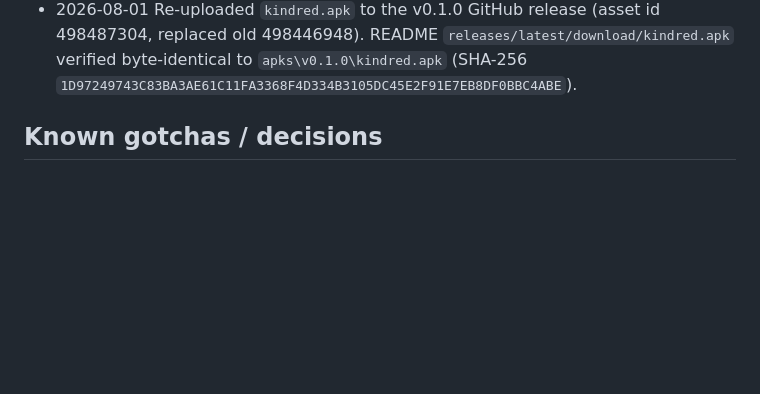
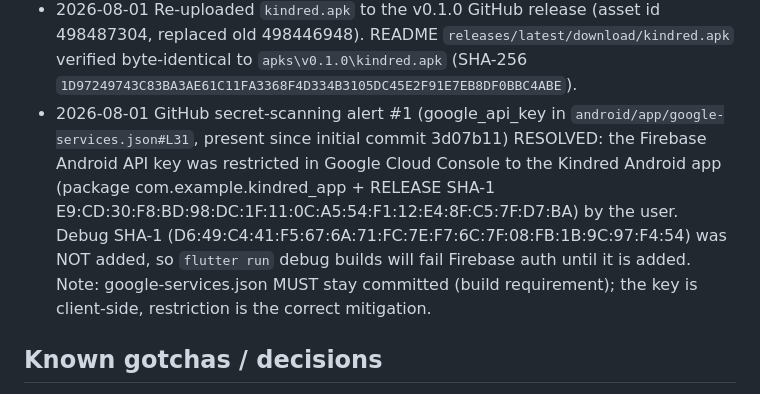
Before and after one commit to jonahb344-ai/kindred, a Markdown page: AGENTS.md, the part around the change. Drawn GitHub-style; blank space fills up the shorter version.

Commit message:
Note API key restriction in project memory

```diff
--- a/AGENTS.md
+++ b/AGENTS.md
@@ -125,6 +125,13 @@ public); secret values live only in the files/locations referenced below.
 - 2026-08-01 Re-uploaded `kindred.apk` to the v0.1.0 GitHub release (asset id 498487304, replaced
   old 498446948). README `releases/latest/download/kindred.apk` verified byte-identical to
   `apks\v0.1.0\kindred.apk` (SHA-256 `1D97249743C83BA3AE61C11FA3368F4D334B3105DC45E2F91E7EB8DF0BBC4ABE`).
+- 2026-08-01 GitHub secret-scanning alert #1 (google_api_key in `android/app/google-services.json#L31`,
+  present since initial commit 3d07b11) RESOLVED: the Firebase Android API key was restricted in
+  Google Cloud Console to the Kindred Android app (package com.example.kindred_app + RELEASE SHA-1
+  E9:CD:30:F8:BD:98:DC:1F:11:0C:A5:54:F1:12:E4:8F:C5:7F:D7:BA) by the user. Debug SHA-1
+  (D6:49:C4:41:F5:67:6A:71:FC:7E:F7:6C:7F:08:FB:1B:9C:97:F4:54) was NOT added, so `flutter run`
+  debug builds will fail Firebase auth until it is added. Note: google-services.json MUST stay
+  committed (build requirement); the key is client-side, restriction is the correct mitigation.
 
 ## Known gotchas / decisions
 - User decision: Spark plan only (no card/billing), Cloudflare Worker free tier, public repo,
```
